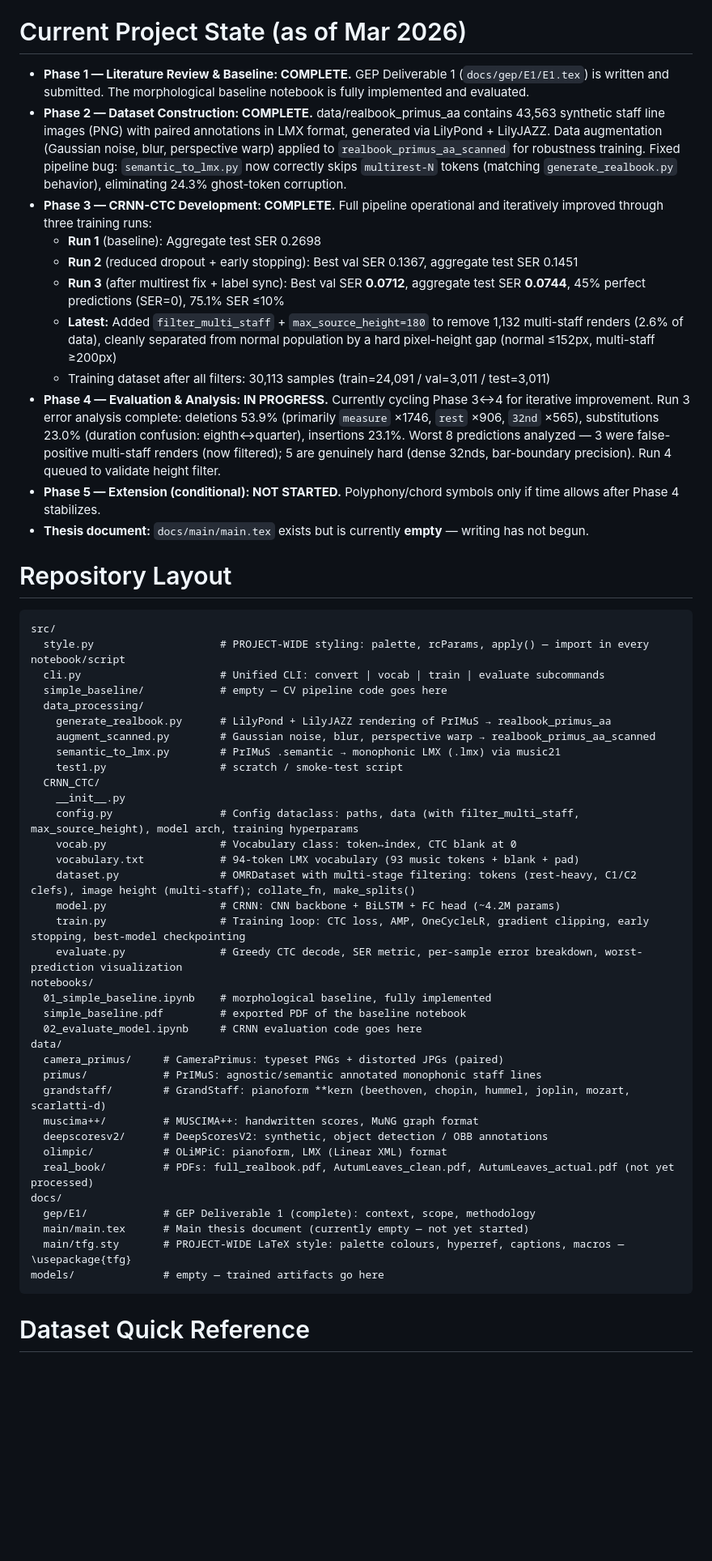
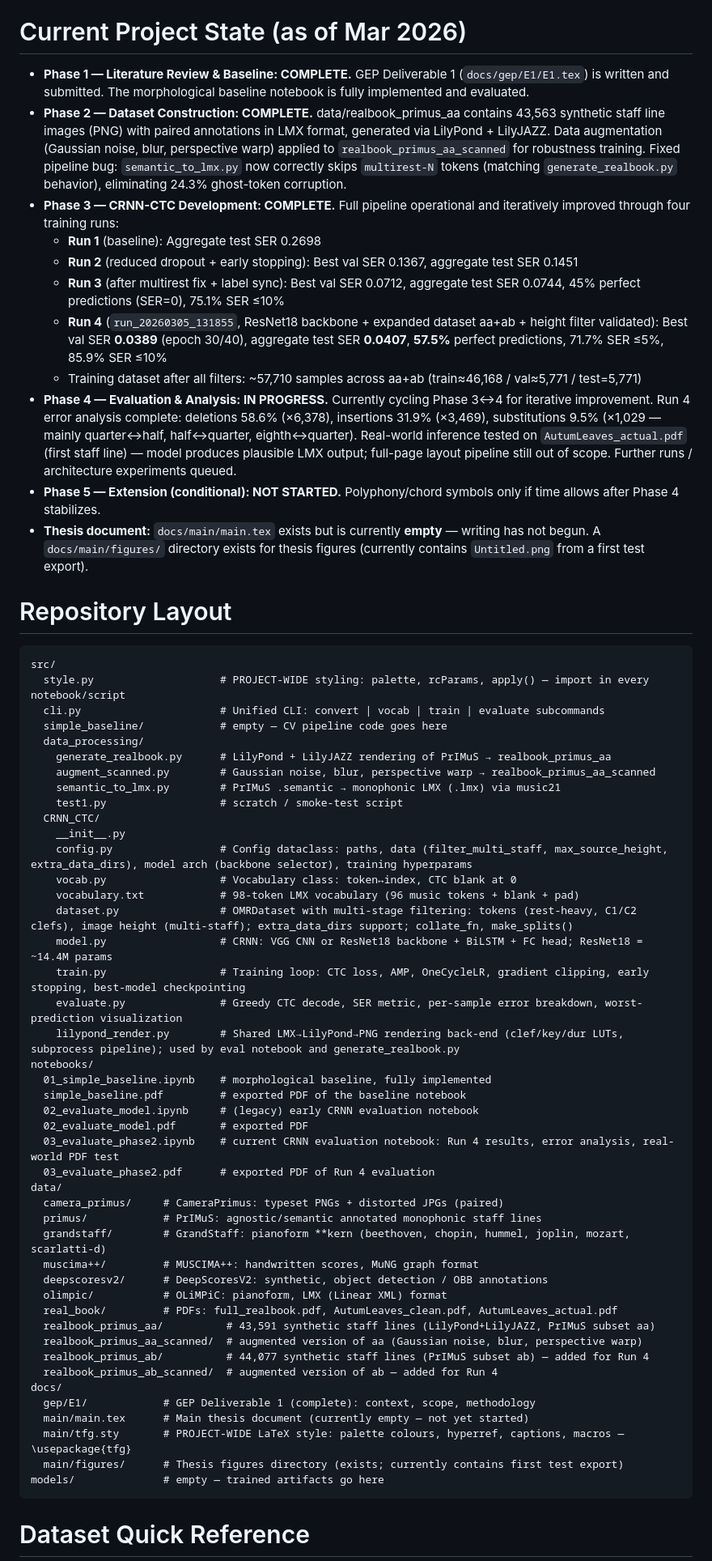
Before and after one commit to polipolo55/TFG-OMR, a Markdown page: .github/agents/TFG agent.agent.md, the part around one of its changes. Shown at 81% size. Drawn GitHub-style; blank space fills up the shorter version.

````diff
--- a/.github/agents/TFG agent.agent.md
+++ b/.github/agents/TFG agent.agent.md
@@ -16,19 +19,21 @@ The project is an end-to-end Optical Music Recognition (OMR) system specifically
 * **Polyphony:** The system strictly handles monophonic lines (1D sequences). Full polyphony and full-page layout analysis are explicitly OUT OF SCOPE for this TFG stage.
 
 # Current Project State (as of Mar 2026)
+
 * **Phase 1 — Literature Review & Baseline: COMPLETE.** GEP Deliverable 1 (`docs/gep/E1/E1.tex`) is written and submitted. The morphological baseline notebook is fully implemented and evaluated.
 * **Phase 2 — Dataset Construction: COMPLETE.** data/realbook_primus_aa contains 43,563 synthetic staff line images (PNG) with paired annotations in LMX format, generated via LilyPond + LilyJAZZ. Data augmentation (Gaussian noise, blur, perspective warp) applied to `realbook_primus_aa_scanned` for robustness training. Fixed pipeline bug: `semantic_to_lmx.py` now correctly skips `multirest-N` tokens (matching `generate_realbook.py` behavior), eliminating 24.3% ghost-token corruption.
-* **Phase 3 — CRNN-CTC Development: COMPLETE.** Full pipeline operational and iteratively improved through three training runs:
+* **Phase 3 — CRNN-CTC Development: COMPLETE.** Full pipeline operational and iteratively improved through four training runs:
   - **Run 1** (baseline): Aggregate test SER 0.2698
   - **Run 2** (reduced dropout + early stopping): Best val SER 0.1367, aggregate test SER 0.1451
-  - **Run 3** (after multirest fix + label sync): Best val SER **0.0712**, aggregate test SER **0.0744**, 45% perfect predictions (SER=0), 75.1% SER ≤10%
-  - **Latest:** Added `filter_multi_staff` + `max_source_height=180` to remove 1,132 multi-staff renders (2.6% of data), cleanly separated from normal population by a hard pixel-height gap (normal ≤152px, multi-staff ≥200px)
-  - Training dataset after all filters: 30,113 samples (train=24,091 / val=3,011 / test=3,011)
-* **Phase 4 — Evaluation & Analysis: IN PROGRESS.** Currently cycling Phase 3↔4 for iterative improvement. Run 3 error analysis complete: deletions 53.9% (primarily `measure` ×1746, `rest` ×906, `32nd` ×565), substitutions 23.0% (duration confusion: eighth↔quarter), insertions 23.1%. Worst 8 predictions analyzed — 3 were false-positive multi-staff renders (now filtered); 5 are genuinely hard (dense 32nds, bar-boundary precision). Run 4 queued to validate height filter.
+  - **Run 3** (after multirest fix + label sync): Best val SER 0.0712, aggregate test SER 0.0744, 45% perfect predictions (SER=0), 75.1% SER ≤10%
+  - **Run 4** (`run_20260305_131855`, ResNet18 backbone + expanded dataset aa+ab + height filter validated): Best val SER **0.0389** (epoch 30/40), aggregate test SER **0.0407**, **57.5%** perfect predictions, 71.7% SER ≤5%, 85.9% SER ≤10%
+  - Training dataset after all filters: ~57,710 samples across aa+ab (train≈46,168 / val≈5,771 / test=5,771)
+* **Phase 4 — Evaluation & Analysis: IN PROGRESS.** Currently cycling Phase 3↔4 for iterative improvement. Run 4 error analysis complete: deletions 58.6% (×6,378), insertions 31.9% (×3,469), substitutions 9.5% (×1,029 — mainly quarter↔half, half↔quarter, eighth↔quarter). Real-world inference tested on `AutumLeaves_actual.pdf` (first staff line) — model produces plausible LMX output; full-page layout pipeline still out of scope. Further runs / architecture experiments queued.
 * **Phase 5 — Extension (conditional): NOT STARTED.** Polyphony/chord symbols only if time allows after Phase 4 stabilizes.
-* **Thesis document:** `docs/main/main.tex` exists but is currently **empty** — writing has not begun.
+* **Thesis document:** `docs/main/main.tex` exists but is currently **empty** — writing has not begun. A `docs/main/figures/` directory exists for thesis figures (currently contains `Untitled.png` from a first test export).
 
 # Repository Layout
+
 ```
 src/
   style.py                    # PROJECT-WIDE styling: palette, rcParams, apply() — import in every notebook/script
@@ -41,17 +46,21 @@ src/
     test1.py                  # scratch / smoke-test script
   CRNN_CTC/
     __init__.py
-    config.py                 # Config dataclass: paths, data (with filter_multi_staff, max_source_height), model arch, training hyperparams
+    config.py                 # Config dataclass: paths, data (filter_multi_staff, max_source_height, extra_data_dirs), model arch (backbone selector), training hyperparams
     vocab.py                  # Vocabulary class: token↔index, CTC blank at 0
-    vocabulary.txt            # 94-token LMX vocabulary (93 music tokens + blank + pad)
-    dataset.py                # OMRDataset with multi-stage filtering: tokens (rest-heavy, C1/C2 clefs), image height (multi-staff); collate_fn, make_splits()
-    model.py                  # CRNN: CNN backbone + BiLSTM + FC head (~4.2M params)
+    vocabulary.txt            # 98-token LMX vocabulary (96 music tokens + blank + pad)
+    dataset.py                # OMRDataset with multi-stage filtering: tokens (rest-heavy, C1/C2 clefs), image height (multi-staff); extra_data_dirs support; collate_fn, make_splits()
+    model.py                  # CRNN: VGG CNN or ResNet18 backbone + BiLSTM + FC head; ResNet18 = ~14.4M params
     train.py                  # Training loop: CTC loss, AMP, OneCycleLR, gradient clipping, early stopping, best-model checkpointing
     evaluate.py               # Greedy CTC decode, SER metric, per-sample error breakdown, worst-prediction visualization
+    lilypond_render.py        # Shared LMX→LilyPond→PNG rendering back-end (clef/key/dur LUTs, subprocess pipeline); used by eval notebook and generate_realbook.py
 notebooks/
   01_simple_baseline.ipynb    # morphological baseline, fully implemented
   simple_baseline.pdf         # exported PDF of the baseline notebook
-  02_evaluate_model.ipynb     # CRNN evaluation code goes here
+  02_evaluate_model.ipynb     # (legacy) early CRNN evaluation notebook
+  02_evaluate_model.pdf       # exported PDF
+  03_evaluate_phase2.ipynb    # current CRNN evaluation notebook: Run 4 results, error analysis, real-world PDF test
+  03_evaluate_phase2.pdf      # exported PDF of Run 4 evaluation
 data/
   camera_primus/     # CameraPrimus: typeset PNGs + distorted JPGs (paired)
   primus/            # PrIMuS: agnostic/semantic annotated monophonic staff lines
@@ -59,11 +68,16 @@ data/
   muscima++/         # MUSCIMA++: handwritten scores, MuNG graph format
   deepscoresv2/      # DeepScoresV2: synthetic, object detection / OBB annotations
   olimpic/           # OLiMPiC: pianoform, LMX (Linear XML) format
-  real_book/         # PDFs: full_realbook.pdf, AutumLeaves_clean.pdf, AutumLeaves_actual.pdf (not yet processed)
+  real_book/         # PDFs: full_realbook.pdf, AutumLeaves_clean.pdf, AutumLeaves_actual.pdf
+  realbook_primus_aa/          # 43,591 synthetic staff lines (LilyPond+LilyJAZZ, PrIMuS subset aa)
+  realbook_primus_aa_scanned/  # augmented version of aa (Gaussian noise, blur, perspective warp)
+  realbook_primus_ab/          # 44,077 synthetic staff lines (PrIMuS subset ab) — added for Run 4
+  realbook_primus_ab_scanned/  # augmented version of ab — added for Run 4
 docs/
   gep/E1/            # GEP Deliverable 1 (complete): context, scope, methodology
   main/main.tex      # Main thesis document (currently empty — not yet started)
   main/tfg.sty       # PROJECT-WIDE LaTeX style: palette colours, hyperref, captions, macros — \usepackage{tfg}
+  main/figures/      # Thesis figures directory (exists; currently contains first test export)
 models/              # empty — trained artifacts go here
 ```
 
````
Also changed, not shown: other parts of .github/agents/TFG agent.agent.md (+35 -23 lines).
